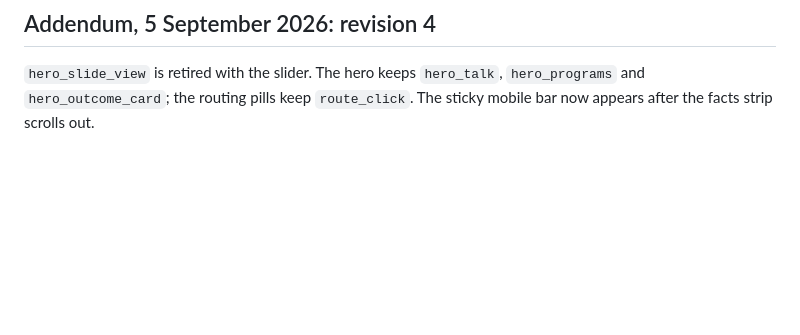
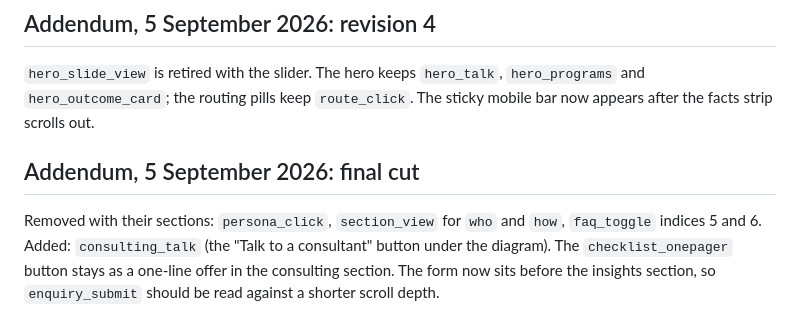
Before and after one commit to technotaau/tekm, a Markdown page: docs/08-tracking-plan.md, the part around the change. GitHub-like rendering; blank space fills up the shorter version.

```diff
--- a/docs/08-tracking-plan.md
+++ b/docs/08-tracking-plan.md
@@ -367,3 +367,13 @@ New `cta_id` values: `way_modernize`, `way_production`, `way_train` (the three "
 `hero_programs` and `hero_outcome_card`; the routing pills keep
 `route_click`. The sticky mobile bar now appears after the facts strip
 scrolls out.
+
+
+## Addendum, 5 September 2026: final cut
+
+Removed with their sections: `persona_click`, `section_view` for `who` and
+`how`, `faq_toggle` indices 5 and 6. Added: `consulting_talk` (the "Talk to
+a consultant" button under the diagram). The `checklist_onepager` button
+stays as a one-line offer in the consulting section. The form now sits
+before the insights section, so `enquiry_submit` should be read against a
+shorter scroll depth.
```
Also changed, not shown: docs/03-homepage-spec.md (+13 -15 lines), prototype/copy.md (+16 -0 lines).
